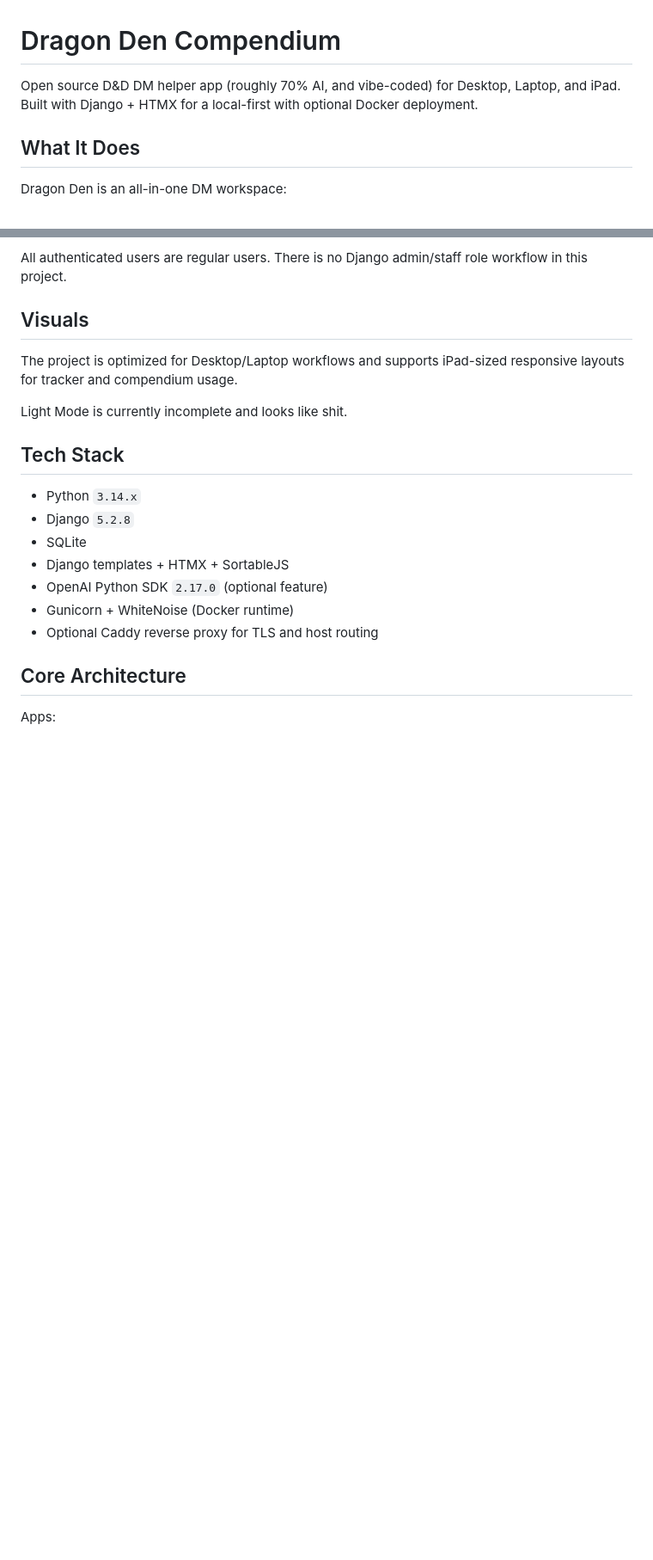
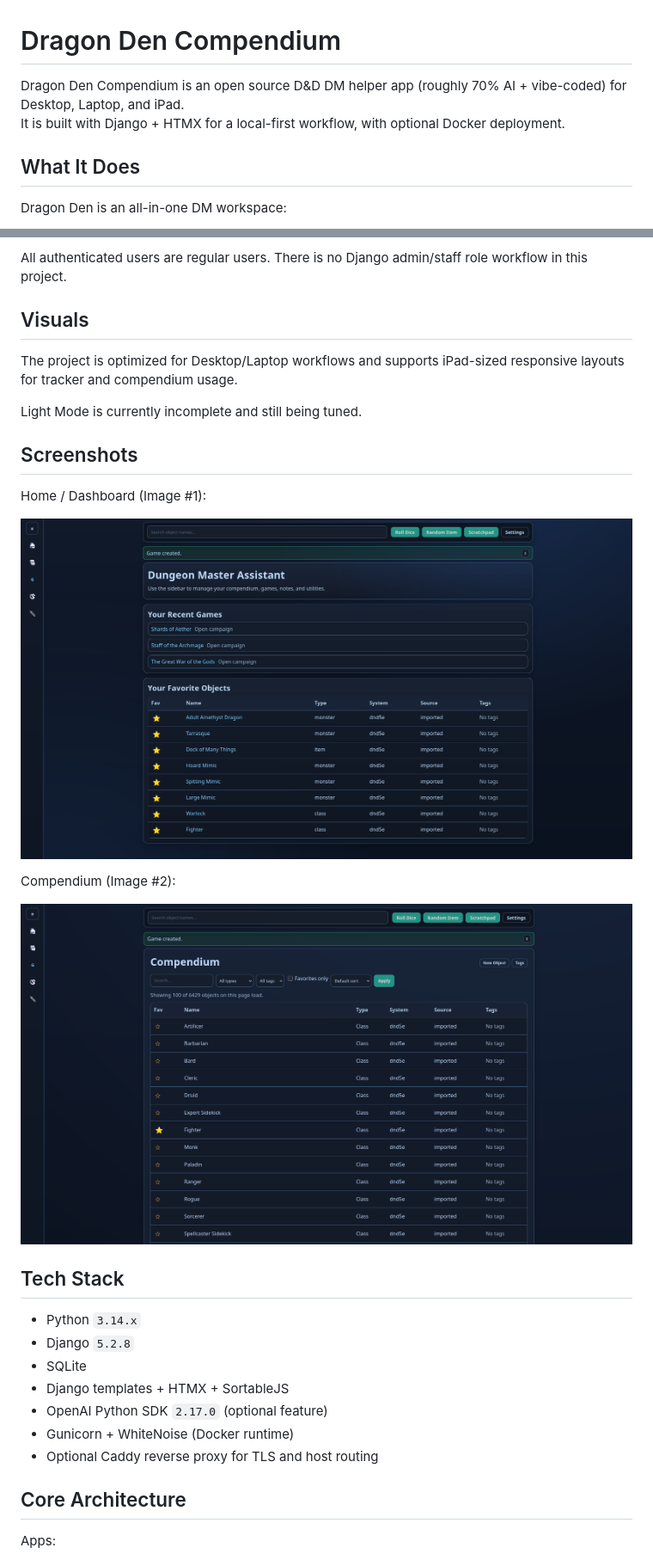
Before and after one commit to RockoTheeHut/Dragon-Den-Compendium, a Markdown page: README.md, 2 parts joined by grey strips. Shown: that part at 86% size. Drawn GitHub-style; pictures changed too: docs/images/Compendium page.png (added), docs/images/Home Page.png (added); blank space fills up the shorter version.

```diff
--- a/README.md
+++ b/README.md
@@ -1,7 +1,7 @@
 # Dragon Den Compendium
 
-Open source D&D DM helper app (roughly 70% AI, and vibe-coded) for Desktop, Laptop, and iPad.
-Built with Django + HTMX for a local-first with optional Docker deployment.
+Dragon Den Compendium is an open source D&D DM helper app (roughly 70% AI + vibe-coded) for Desktop, Laptop, and iPad.
+It is built with Django + HTMX for a local-first workflow, with optional Docker deployment.
 
 ## What It Does
 
@@ -22,7 +22,17 @@ All authenticated users are regular users. There is no Django admin/staff role w
 
 The project is optimized for Desktop/Laptop workflows and supports iPad-sized responsive layouts for tracker and compendium usage.
 
-Light Mode is currently incomplete and looks like shit.
+Light Mode is currently incomplete and still being tuned.
+
+## Screenshots
+
+Home / Dashboard (Image #1):
+
+![Image #1 - Home Dashboard](docs/images/Home%20Page.png)
+
+Compendium (Image #2):
+
+![Image #2 - Compendium](docs/images/Compendium%20page.png)
 
 ## Tech Stack
 
```
